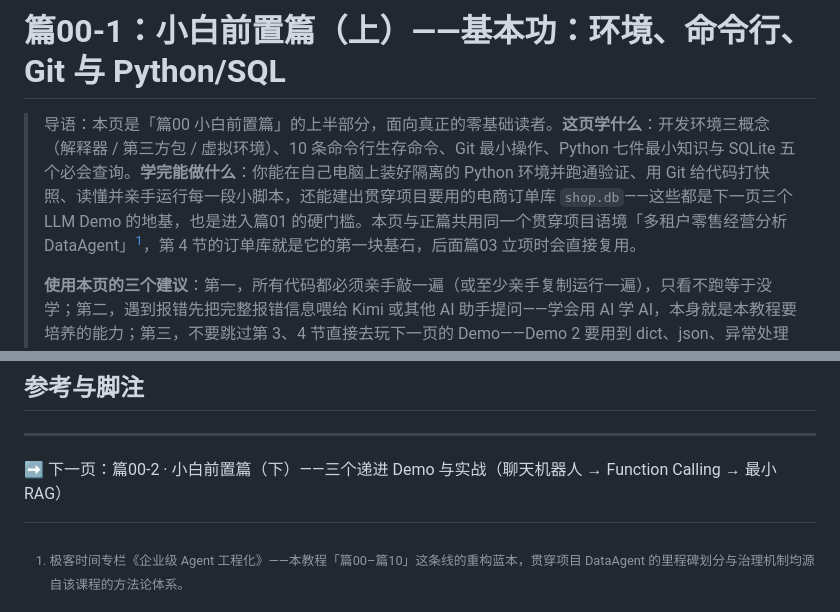
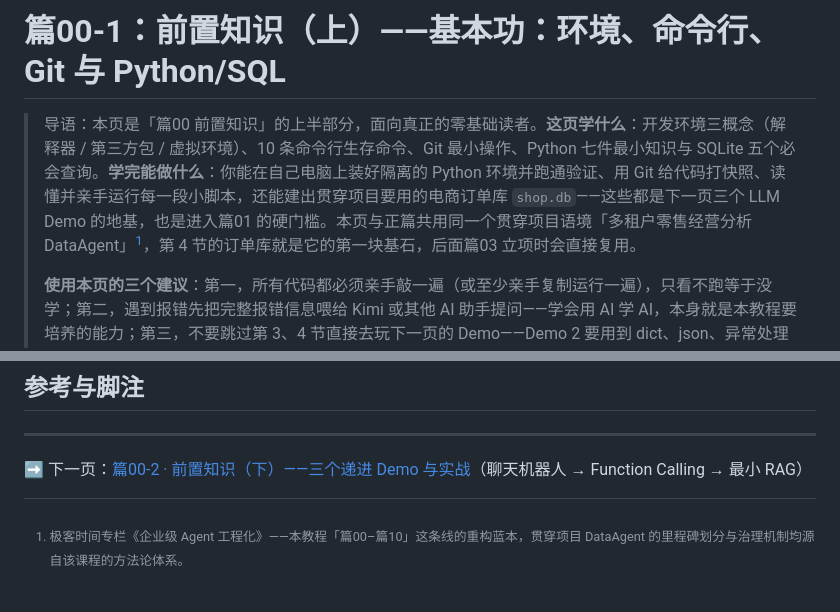
Before and after one commit to soloproc/ai-architect-path, a Markdown page: tutorial/篇00-1-基本功.md, 2 parts joined by grey strips. Rendered like a GitHub page.

Commit message:
docs: 篇00 改名「前置知识」并修正交叉引用

```diff
--- a/tutorial/篇00-1-基本功.md
+++ b/tutorial/篇00-1-基本功.md
@@ -1,6 +1,6 @@
-# 篇00-1：小白前置篇（上）——基本功：环境、命令行、Git 与 Python/SQL
+# 篇00-1：前置知识（上）——基本功：环境、命令行、Git 与 Python/SQL
 
-> 导语：本页是「篇00 小白前置篇」的上半部分，面向真正的零基础读者。**这页学什么**：开发环境三概念（解释器 / 第三方包 / 虚拟环境）、10 条命令行生存命令、Git 最小操作、Python 七件最小知识与 SQLite 五个必会查询。**学完能做什么**：你能在自己电脑上装好隔离的 Python 环境并跑通验证、用 Git 给代码打快照、读懂并亲手运行每一段小脚本，还能建出贯穿项目要用的电商订单库 `shop.db`——这些都是下一页三个 LLM Demo 的地基，也是进入篇01 的硬门槛。本页与正篇共用同一个贯穿项目语境「多租户零售经营分析 DataAgent」[^course]，第 4 节的订单库就是它的第一块基石，后面篇03 立项时会直接复用。
+> 导语：本页是「篇00 前置知识」的上半部分，面向真正的零基础读者。**这页学什么**：开发环境三概念（解释器 / 第三方包 / 虚拟环境）、10 条命令行生存命令、Git 最小操作、Python 七件最小知识与 SQLite 五个必会查询。**学完能做什么**：你能在自己电脑上装好隔离的 Python 环境并跑通验证、用 Git 给代码打快照、读懂并亲手运行每一段小脚本，还能建出贯穿项目要用的电商订单库 `shop.db`——这些都是下一页三个 LLM Demo 的地基，也是进入篇01 的硬门槛。本页与正篇共用同一个贯穿项目语境「多租户零售经营分析 DataAgent」[^course]，第 4 节的订单库就是它的第一块基石，后面篇03 立项时会直接复用。
 >
 > **使用本页的三个建议**：第一，所有代码都必须亲手敲一遍（或至少亲手复制运行一遍），只看不跑等于没学；第二，遇到报错先把完整报错信息喂给 Kimi 或其他 AI 助手提问——学会用 AI 学 AI，本身就是本教程要培养的能力；第三，不要跳过第 3、4 节直接去玩下一页的 Demo——Demo 2 要用到 dict、json、异常处理和 SQL 查询，前面欠的账会在 Debug 时加倍偿还。
 
@@ -364,4 +364,4 @@ conn.close()
 
 ---
 
-➡️ 下一页：篇00-2 · 小白前置篇（下）——三个递进 Demo 与实战（聊天机器人 → Function Calling → 最小 RAG）
+➡️ 下一页：[篇00-2 · 前置知识（下）——三个递进 Demo 与实战](篇00-2-三个递进Demo.md)（聊天机器人 → Function Calling → 最小 RAG）
```
Also changed, not shown: tutorial/总纲-从小白到AI架构师.md (+1 -1 lines), tutorial/篇00-2-三个递进Demo.md (+2 -2 lines).
